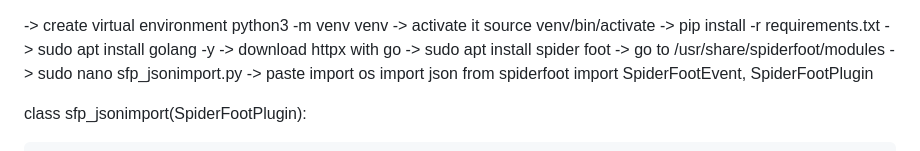
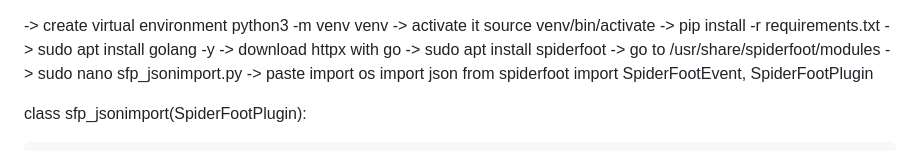
Before and after one commit to Tharun-script/cts_recon, a Markdown page: README.md, the part around the change. Rendered like a GitHub page.

```diff
--- a/README.md
+++ b/README.md
@@ -3,7 +3,7 @@
 -> pip install -r requirements.txt
 -> sudo apt install golang -y
 -> download httpx with go
--> sudo apt install spider foot
+-> sudo apt install spiderfoot
 -> go to /usr/share/spiderfoot/modules
 -> sudo nano sfp_jsonimport.py
 -> paste
```
